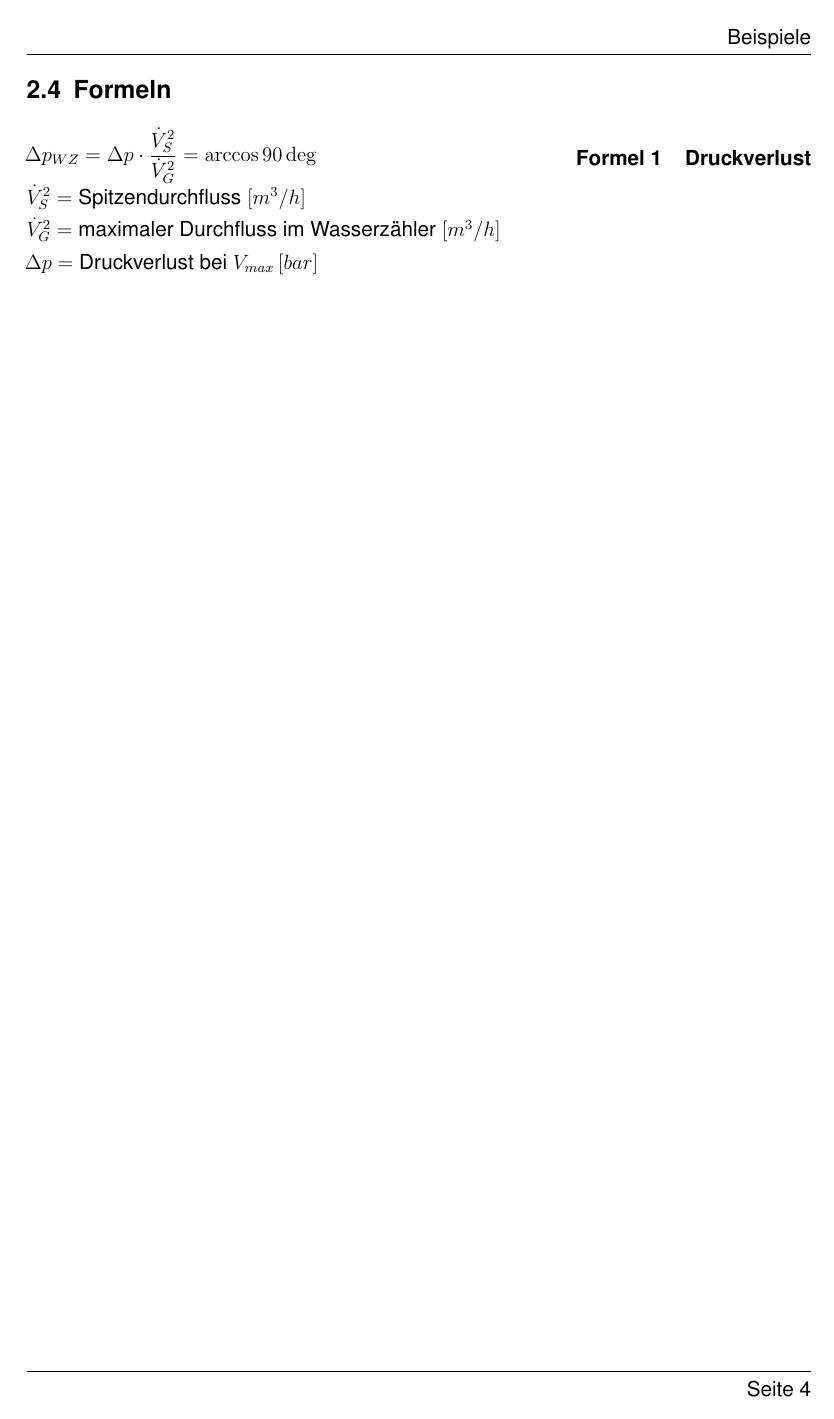
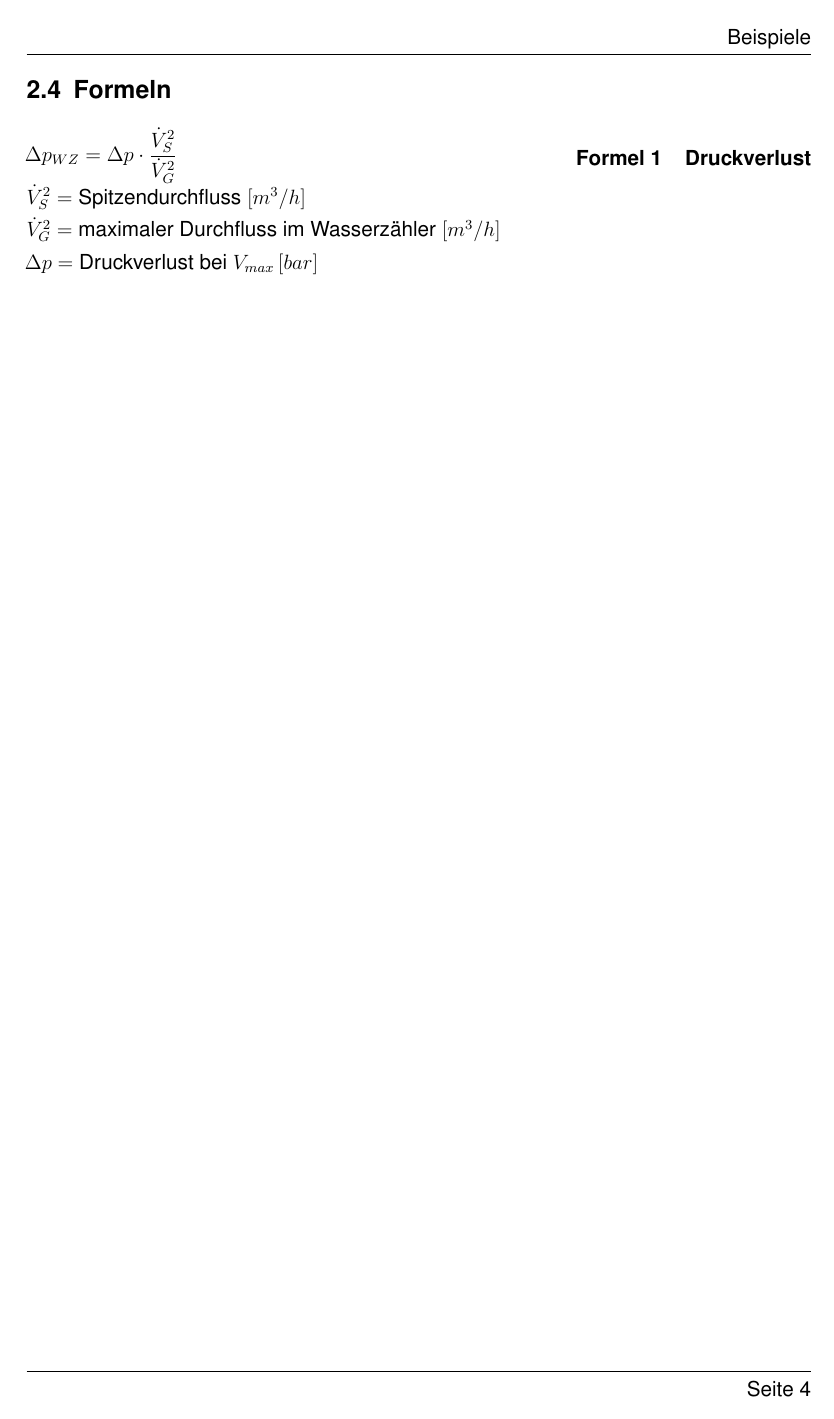
Before and after one commit to ba-latex/Vorlage-Latex, a LaTeX document (Latex/main.tex, which reads Latex/vorlage/Doku-Test.tex): page 11 of 17. Compiled offline with pdfLaTeX.

Commit message:
Formel korrigiert

```diff
--- a/Latex/vorlage/Doku-Test.tex
+++ b/Latex/vorlage/Doku-Test.tex
@@ -96,7 +96,7 @@ Ein weiterer Code um zu schauen, ob danach die Zeilennummerierung wieder funktio
       \KOMAoptions{captions=centeredbeside}
       %! Diese Formel stammt aus der HAWA und wird dort als Beispiel genutzt
       \begin{captionbeside}{\textbf{Druckverlust}}[r]
-        $\Delta p_{WZ}=\Delta p\cdot\dfrac{\dot{V}^2_S}{\dot{V}^2_G}=\arccos 90\deg$
+        $\Delta p_{WZ}=\Delta p\cdot\dfrac{\dot{V}^2_S}{\dot{V}^2_G}$
       \end{captionbeside}
       \pretocmd{\captionbelow}{}{}{}
       $\dot{V}^2_S = $ Spitzendurchfluss $\left[ m^3/h\right]$\\
```
